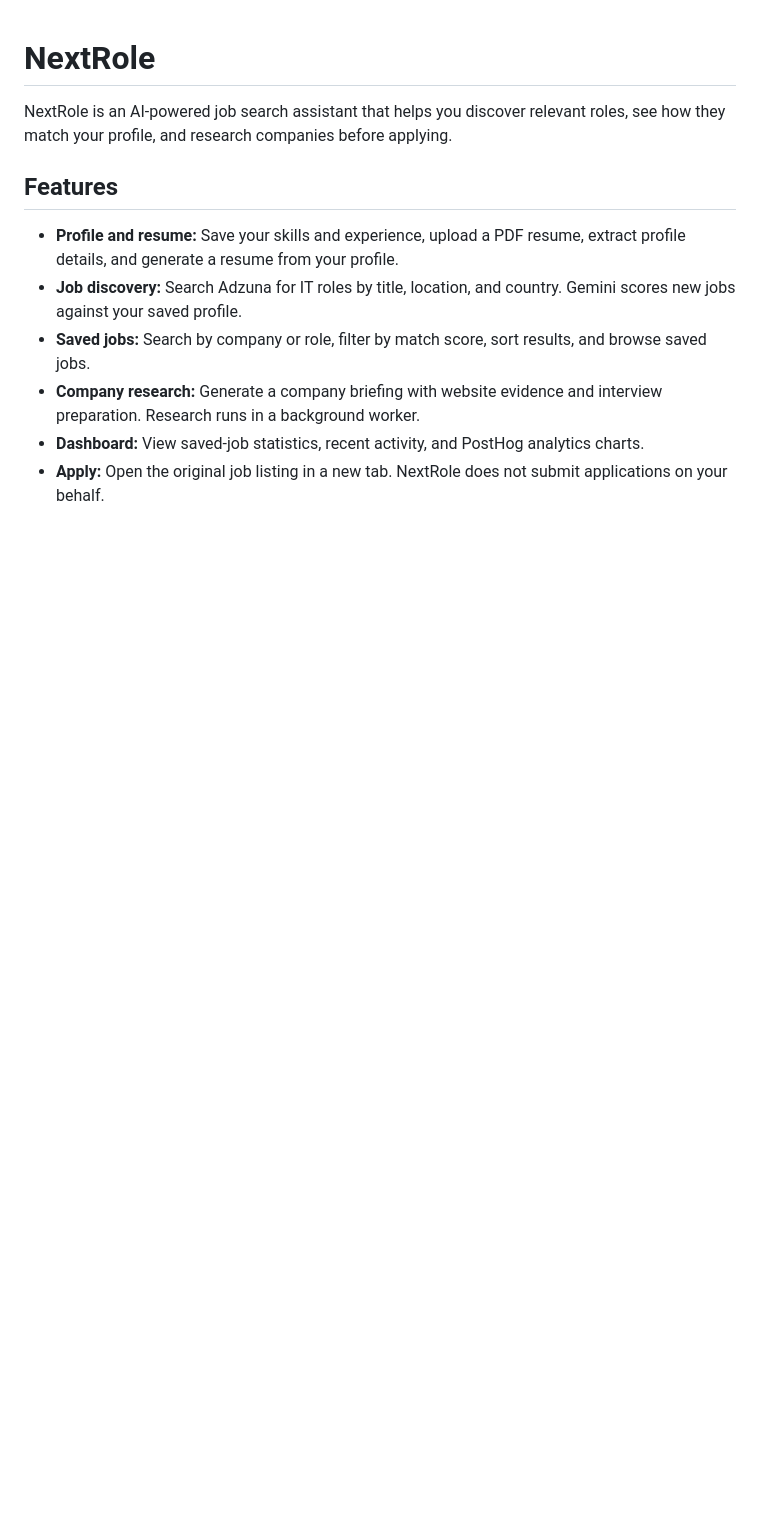
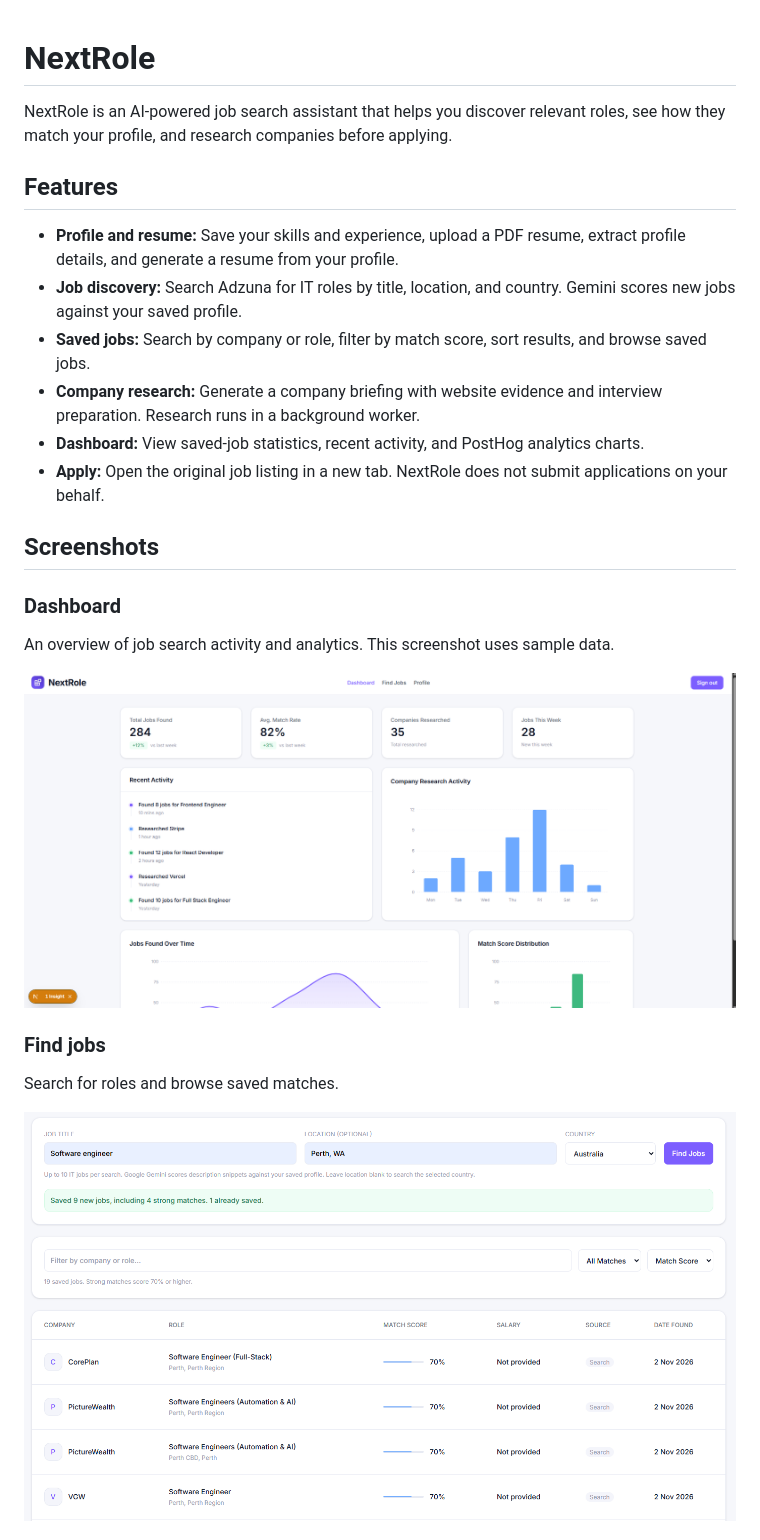
Before and after one commit to rachelooise/next-role, a Markdown page: README.md, the part around one of its changes. GitHub-like rendering; pictures changed too: screenshots/Dashboard.png (added), screenshots/Search job in Perth.png (added); blank space fills up the shorter version.

Commit message:
Add application screenshots to README

```diff
--- a/README.md
+++ b/README.md
@@ -10,3 +10,18 @@ NextRole is an AI-powered job search assistant that helps you discover relevant
 - **Company research:** Generate a company briefing with website evidence and interview preparation. Research runs in a background worker.
 - **Dashboard:** View saved-job statistics, recent activity, and PostHog analytics charts.
 - **Apply:** Open the original job listing in a new tab. NextRole does not submit applications on your behalf.
+
+## Screenshots
+
+### Dashboard
+
+An overview of job search activity and analytics. This screenshot uses sample data.
+
+![Dashboard with job statistics, recent activity, and analytics charts](screenshots/Dashboard.png)
+
+### Find jobs
+
+Search for roles and browse saved matches.
+
+![Job search results with match scores](screenshots/Search%20job%20in%20Perth.png)
+
```
Also changed, not shown: other parts of README.md (+11 -0 lines), screenshots/Company Research 4.png (added), screenshots/Job Detail.png (added).
